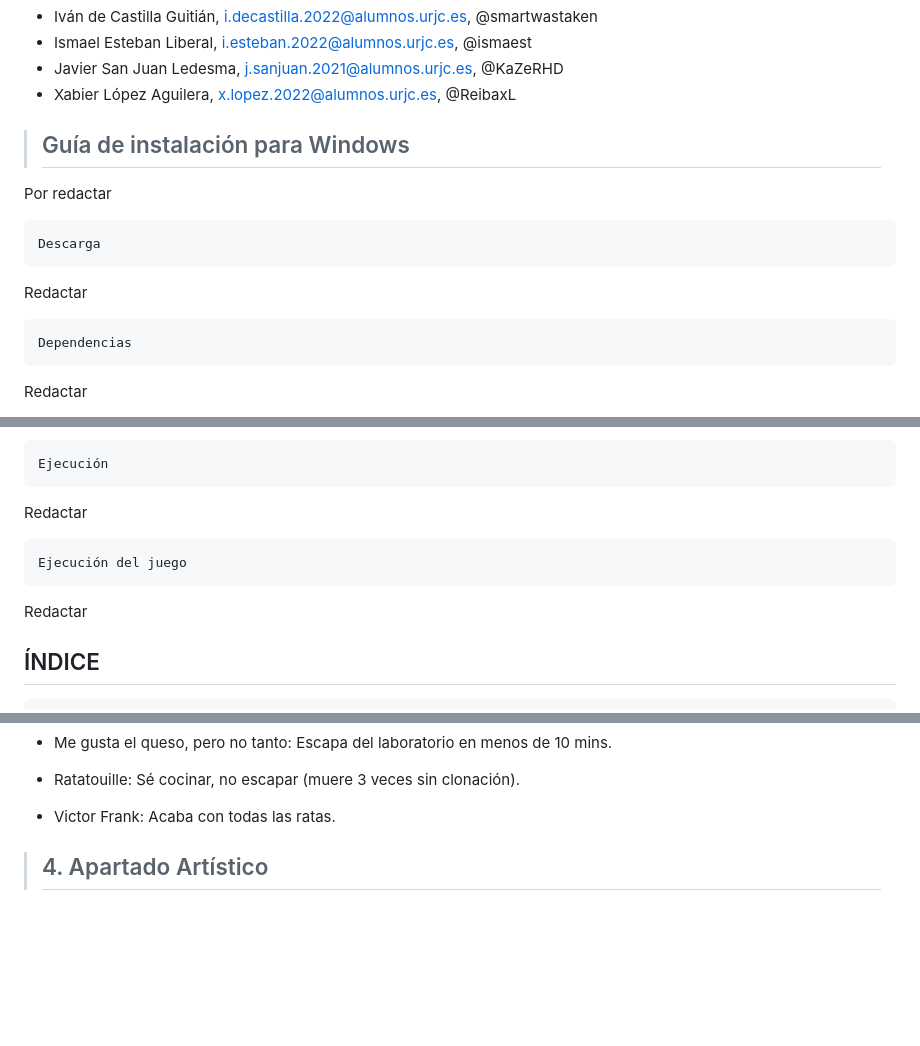
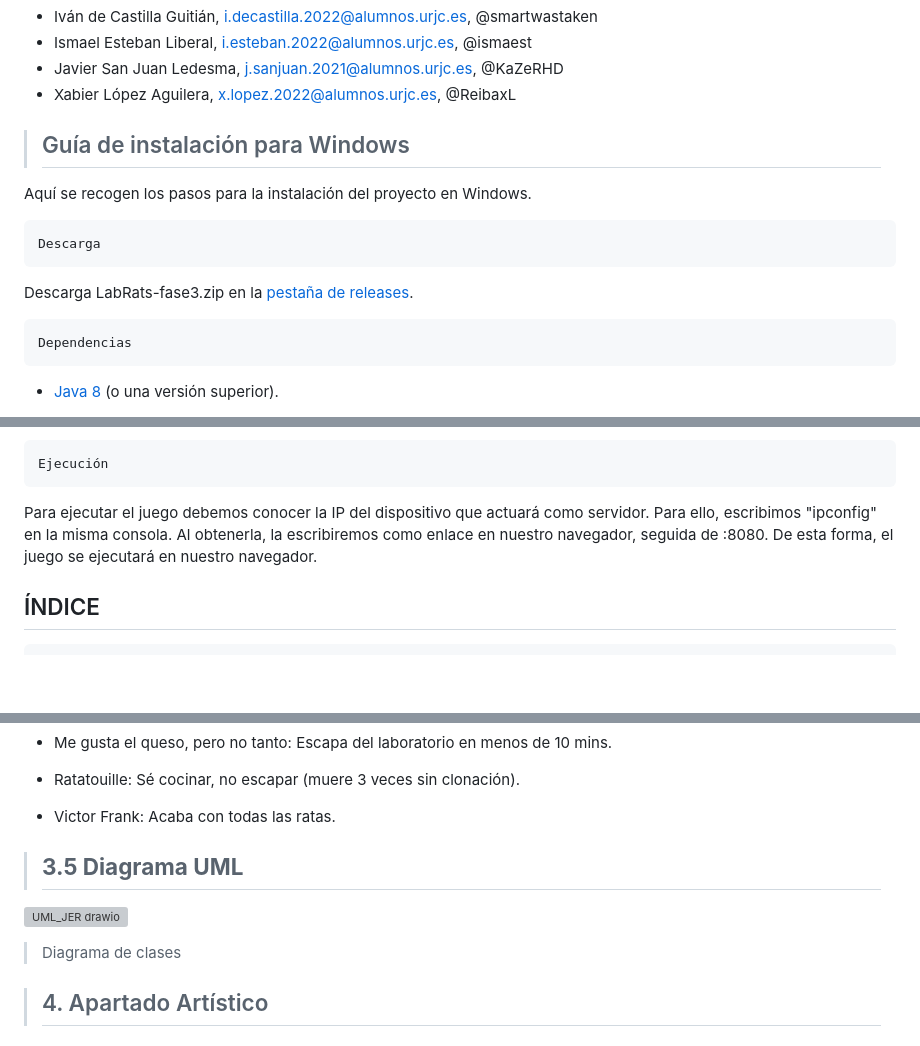
Before and after one commit to ismaest/JER-24-25, a Markdown page: README.md, 3 parts joined by grey strips. Drawn GitHub-style; blank space fills up the shorter version; grey boxes are pictures that could not be loaded.

Commit message:
Update README.md
DEFINITIVO

```diff
--- a/README.md
+++ b/README.md
@@ -11,11 +11,11 @@ LABRATS es un juego arcade 1vs1 en el que ambos jugadores tomarán el rol de una
   - Xabier López Aguilera, x.lopez.2022@alumnos.urjc.es, @ReibaxL
 
 > ## Guía de instalación para Windows
-Por redactar
+Aquí se recogen los pasos para la instalación del proyecto en Windows.
 
  	Descarga
-Redactar
+Descarga LabRats-fase3.zip en la [pestaña de releases](https://github.com/ismaest/JER-24-25/releases).
 
 	Dependencias
-Redactar
+- [Java 8](https://www.java.com/en/download/) (o una versión superior).
 
@@ -24,9 +31,7 @@ Redactar
 
   	Ejecución
-Redactar
-
-  	Ejecución del juego
-Redactar
+Para ejecutar el juego debemos conocer la IP del dispositivo que actuará como servidor. Para ello, escribimos "ipconfig" en la misma consola.
+Al obtenerla, la escribiremos como enlace en nuestro navegador, seguida de :8080. De esta forma, el juego se ejecutará en nuestro navegador.
 
 
 ## ÍNDICE
@@ -347,6 +352,10 @@ Aquí se recogen los diferentes objetos presentes en el juego.
 
   - Victor Frank: Acaba con todas las ratas.
 
+> ## **3.5 Diagrama UML**
+![UML_JER drawio](https://github.com/user-attachments/assets/98b287cd-f24e-4665-ada3-130b980c9e8c)
+> Diagrama de clases
+
 
 > ## 4. Apartado Artístico
 
```
Also changed, not shown: other parts of README.md (+17 -6 lines).
